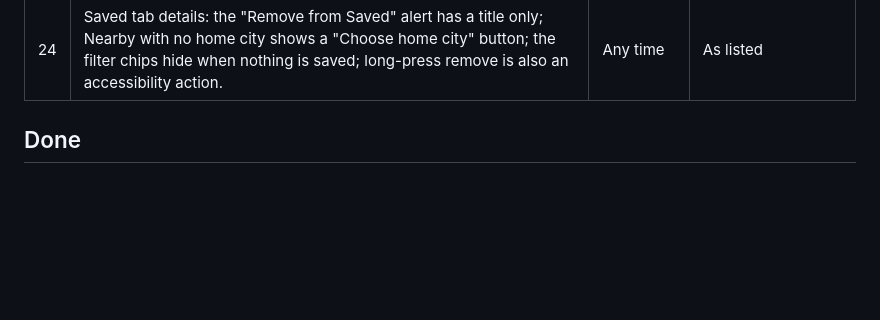
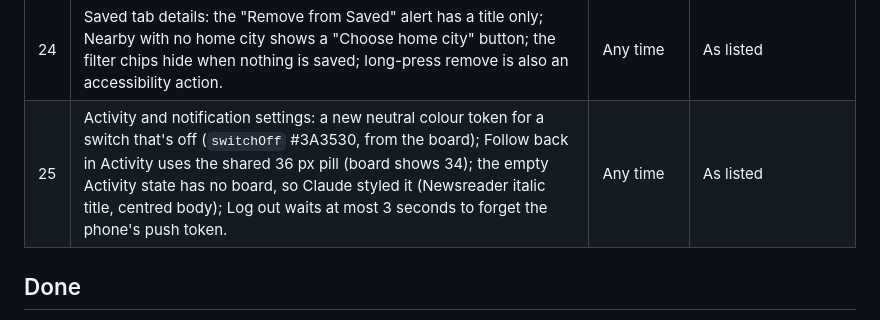
Before and after one commit to josiehamilton/finalmeal, a Markdown page: docs/needs-from-josie.md, the part around the change. Rendered like a GitHub page; blank space fills up the shorter version.

Commit message:
Add the Activity details to the needs list
Co-Authored-By: Claude Opus 5.5 <noreply@anthropic.com>

```diff
--- a/docs/needs-from-josie.md
+++ b/docs/needs-from-josie.md
@@ -42,6 +42,7 @@ A running list, newest needs added as they come up. Nothing here blocks today's
 | 22 | Profiles and follow lists: Follow buttons are ember everywhere (the FeedEmpty board shows bone buttons in its Popular list), and new empty copy: "No Final Meal dishes yet.", "No Final Meal dishes match this filter.", "No suggestions yet. Search for a friend by name or @handle.", "This profile isn't available.", "Your request is waiting for approval." | Any time | As listed |
 | 23 | Feed details not on the canvas: the Following / Nearby tab row also shows above the empty state; the Honorable badge on cards is a dark pill with an outline; a failed next page shows "Try again" at the bottom; search boxes say "Search followers" / "Search following" / "Search people". | Any time | As listed |
 | 24 | Saved tab details: the "Remove from Saved" alert has a title only; Nearby with no home city shows a "Choose home city" button; the filter chips hide when nothing is saved; long-press remove is also an accessibility action. | Any time | As listed |
+| 25 | Activity and notification settings: a new neutral colour token for a switch that's off (`switchOff` #3A3530, from the board); Follow back in Activity uses the shared 36 px pill (board shows 34); the empty Activity state has no board, so Claude styled it (Newsreader italic title, centred body); Log out waits at most 3 seconds to forget the phone's push token. | Any time | As listed |
 
 ## Done
 
```
